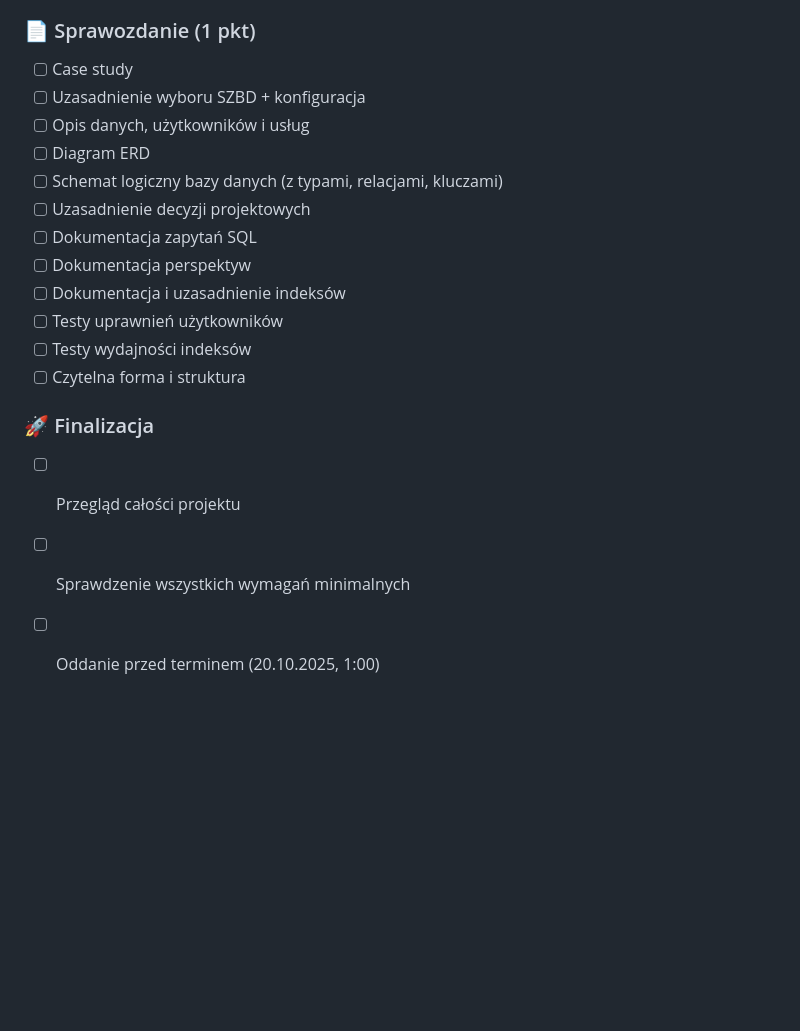
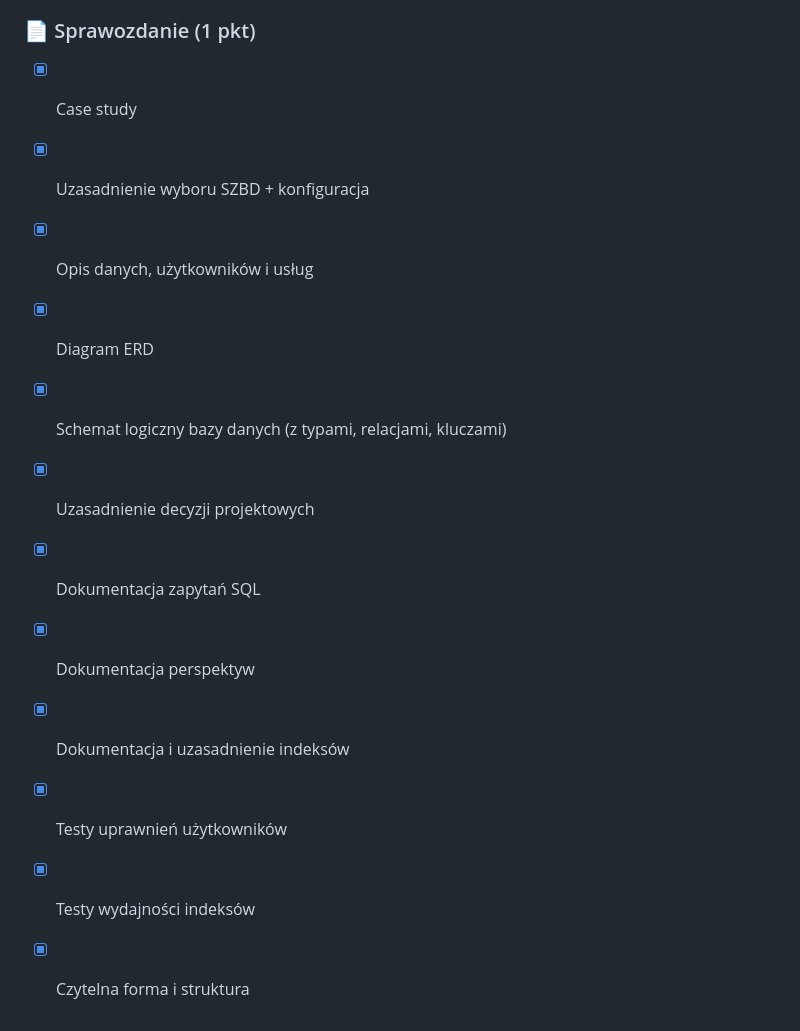
Before and after one commit to christopher-dabrowski/BoardBase, a Markdown page: Readme.md, the part around the change printed below. Drawn GitHub-style; blank space fills up the shorter version.

```diff
--- a/Readme.md
+++ b/Readme.md
@@ -96,21 +95,15 @@ Pierwszy etap projektu koncentruje się na zaprojektowaniu i wdrożeniu relacyjn
 
 ### 📄 Sprawozdanie (1 pkt)
 
-- [ ] Case study
-- [ ] Uzasadnienie wyboru SZBD + konfiguracja
-- [ ] Opis danych, użytkowników i usług
-- [ ] Diagram ERD
-- [ ] Schemat logiczny bazy danych (z typami, relacjami, kluczami)
-- [ ] Uzasadnienie decyzji projektowych
-- [ ] Dokumentacja zapytań SQL
-- [ ] Dokumentacja perspektyw
-- [ ] Dokumentacja i uzasadnienie indeksów
-- [ ] Testy uprawnień użytkowników
-- [ ] Testy wydajności indeksów
-- [ ] Czytelna forma i struktura
-
-### 🚀 Finalizacja
-
-- [ ] Przegląd całości projektu
-- [ ] Sprawdzenie wszystkich wymagań minimalnych
-- [ ] Oddanie przed terminem (20.10.2025, 1:00)
+- [x] Case study
+- [x] Uzasadnienie wyboru SZBD + konfiguracja
+- [x] Opis danych, użytkowników i usług
+- [x] Diagram ERD
+- [x] Schemat logiczny bazy danych (z typami, relacjami, kluczami)
+- [x] Uzasadnienie decyzji projektowych
+- [x] Dokumentacja zapytań SQL
+- [x] Dokumentacja perspektyw
+- [x] Dokumentacja i uzasadnienie indeksów
+- [x] Testy uprawnień użytkowników
+- [x] Testy wydajności indeksów
+- [x] Czytelna forma i struktura
```
Also changed, not shown: other parts of Readme.md (+34 -35 lines).
